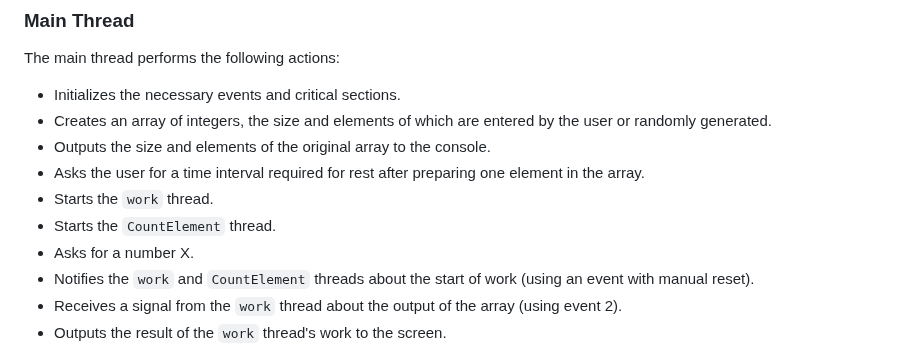
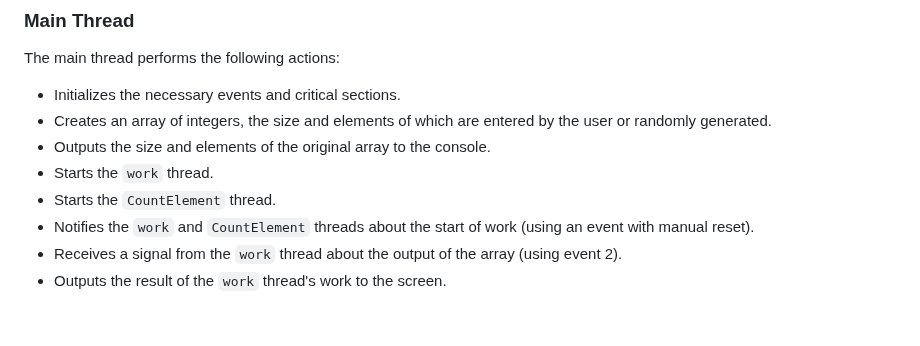
Before and after one commit to vyacheslau-protasevich/bsu, a Markdown page: os/lab_3/readme.md, the part around the change. Drawn GitHub-style; blank space fills up the shorter version.

```diff
--- a/os/lab_3/readme.md
+++ b/os/lab_3/readme.md
@@ -21,10 +21,8 @@ The main thread performs the following actions:
 - Initializes the necessary events and critical sections.
 - Creates an array of integers, the size and elements of which are entered by the user or randomly generated.
 - Outputs the size and elements of the original array to the console.
-- Asks the user for a time interval required for rest after preparing one element in the array.
 - Starts the `work` thread.
 - Starts the `CountElement` thread.
-- Asks for a number X.
 - Notifies the `work` and `CountElement` threads about the start of work (using an event with manual reset).
 - Receives a signal from the `work` thread about the output of the array (using event 2).
 - Outputs the result of the `work` thread's work to the screen.
```
